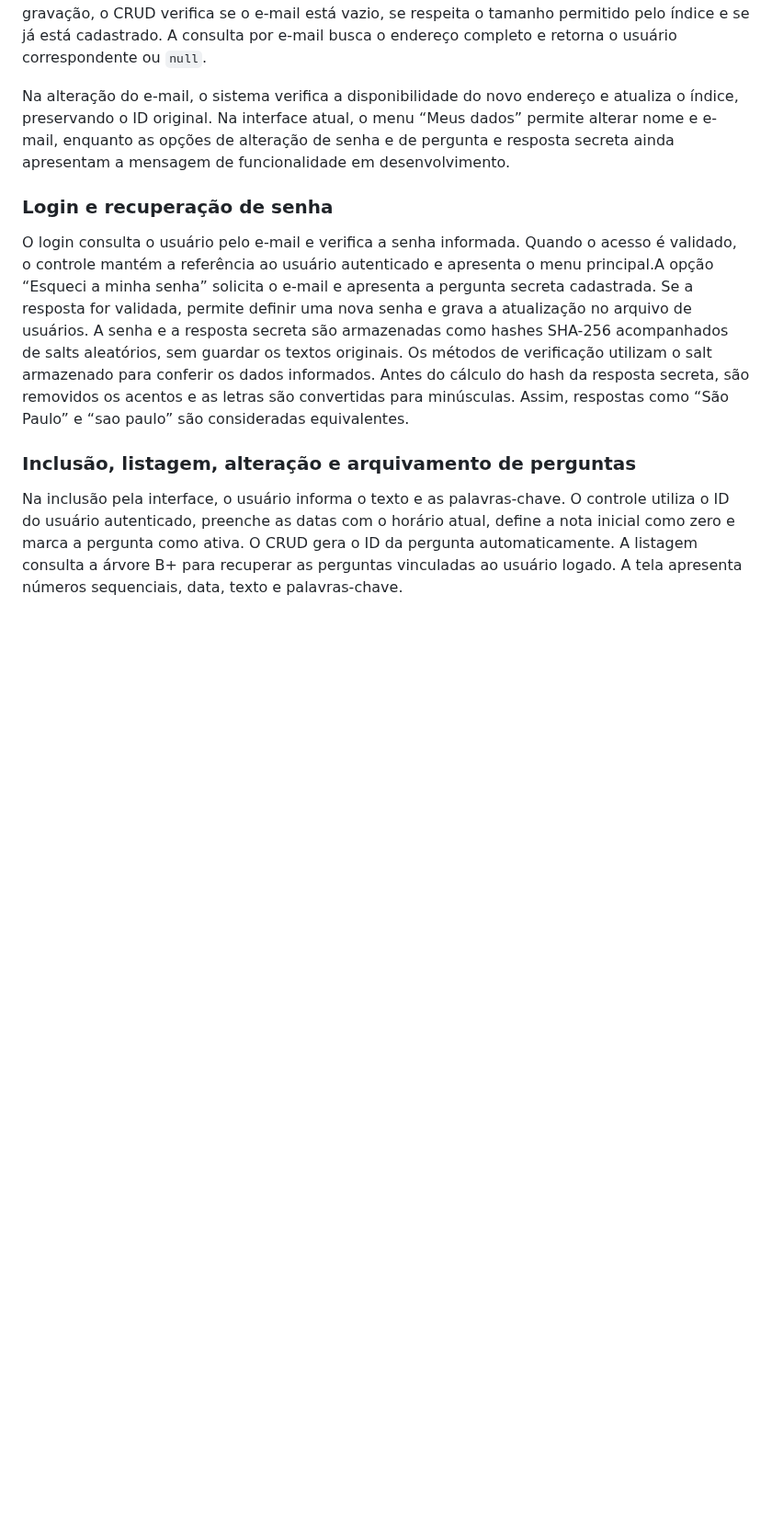
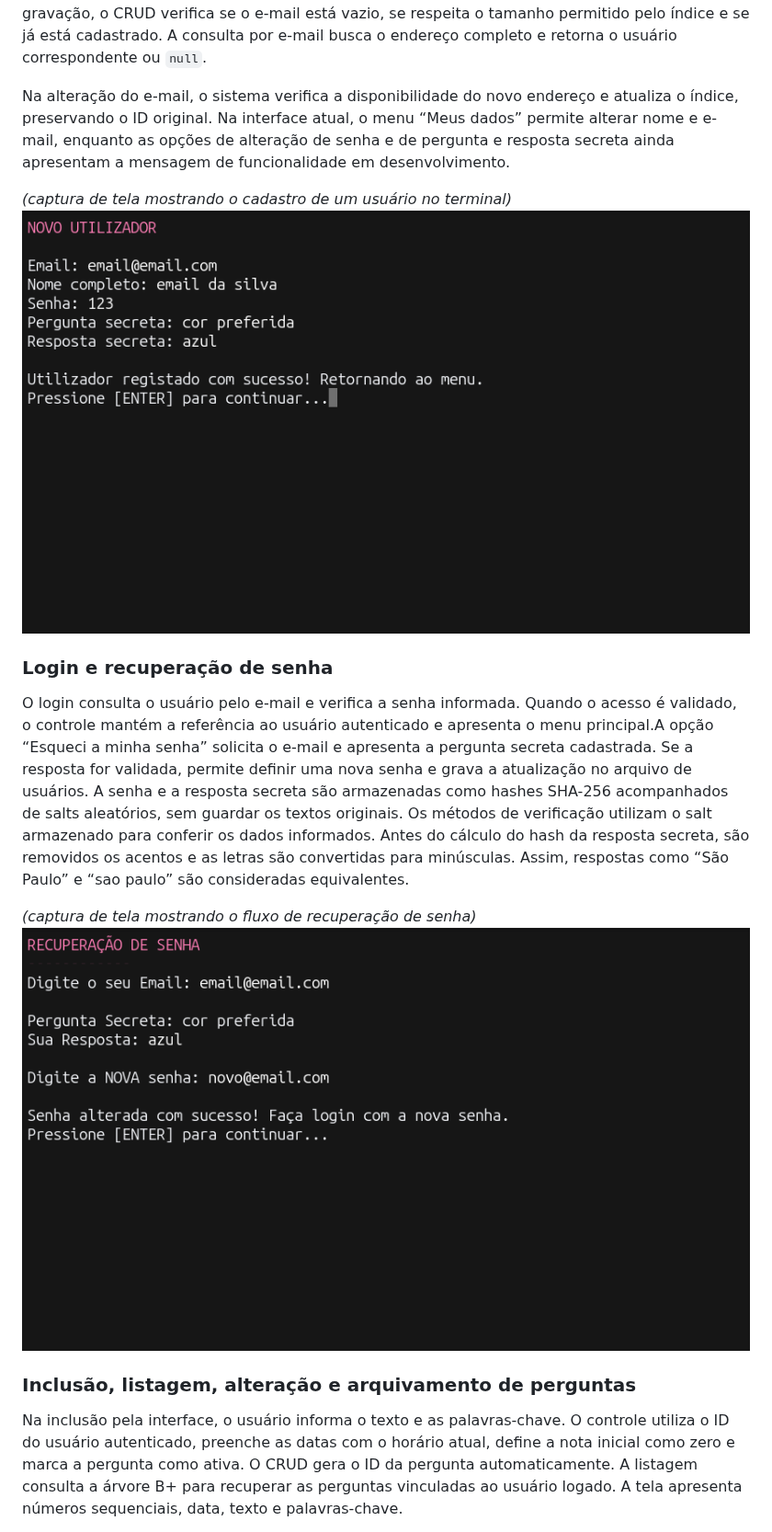
Before and after one commit to arthurrolla/TP-AEDS3, a Markdown page: README.md, the part around one of its changes. Shown at 92% size. GitHub-like rendering; pictures changed too: imagens/cadastro_usuario.png (added), imagens/recuperacao_senha.png (added); blank space fills up the shorter version.

Commit message:
chore: Adicionando imagens ao relatório do TP

```diff
--- a/README.md
+++ b/README.md
@@ -63,10 +63,16 @@ O cadastro de usuários gera automaticamente o ID e registra o e-mail no índice
 
 Na alteração do e-mail, o sistema verifica a disponibilidade do novo endereço e atualiza o índice, preservando o ID original. Na interface atual, o menu “Meus dados” permite alterar nome e e-mail, enquanto as opções de alteração de senha e de pergunta e resposta secreta ainda apresentam a mensagem de funcionalidade em desenvolvimento.
 
+*(captura de tela mostrando o cadastro de um usuário no terminal)*
+![Cadastro de Usuário](imagens/cadastro_usuario.png)
+
 ### Login e recuperação de senha
 
 O login consulta o usuário pelo e-mail e verifica a senha informada. Quando o acesso é validado, o controle mantém a referência ao usuário autenticado e apresenta o menu principal.A opção “Esqueci a minha senha” solicita o e-mail e apresenta a pergunta secreta cadastrada. Se a resposta for validada, permite definir uma nova senha e grava a atualização no arquivo de usuários. A senha e a resposta secreta são armazenadas como hashes SHA-256 acompanhados de salts aleatórios, sem guardar os textos originais. Os métodos de verificação utilizam o salt armazenado para conferir os dados informados. Antes do cálculo do hash da resposta secreta, são removidos os acentos e as letras são convertidas para minúsculas. Assim, respostas como “São Paulo” e “sao paulo” são consideradas equivalentes.
 
+*(captura de tela mostrando o fluxo de recuperação de senha)*
+![Recuperação de Senha](imagens/recuperacao_senha.png)
+
 ### Inclusão, listagem, alteração e arquivamento de perguntas
 
 Na inclusão pela interface, o usuário informa o texto e as palavras-chave. O controle utiliza o ID do usuário autenticado, preenche as datas com o horário atual, define a nota inicial como zero e marca a pergunta como ativa. O CRUD gera o ID da pergunta automaticamente. A listagem consulta a árvore B+ para recuperar as perguntas vinculadas ao usuário logado. A tela apresenta números sequenciais, data, texto e palavras-chave.
```
Also changed, not shown: other parts of README.md (+3 -0 lines), imagens/listagem_perguntas.png (added).
